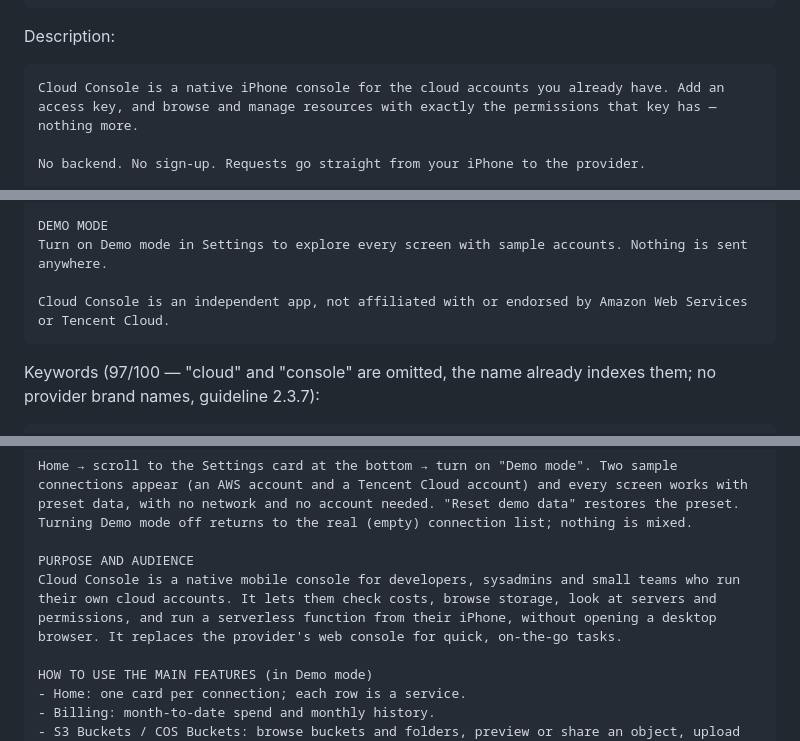
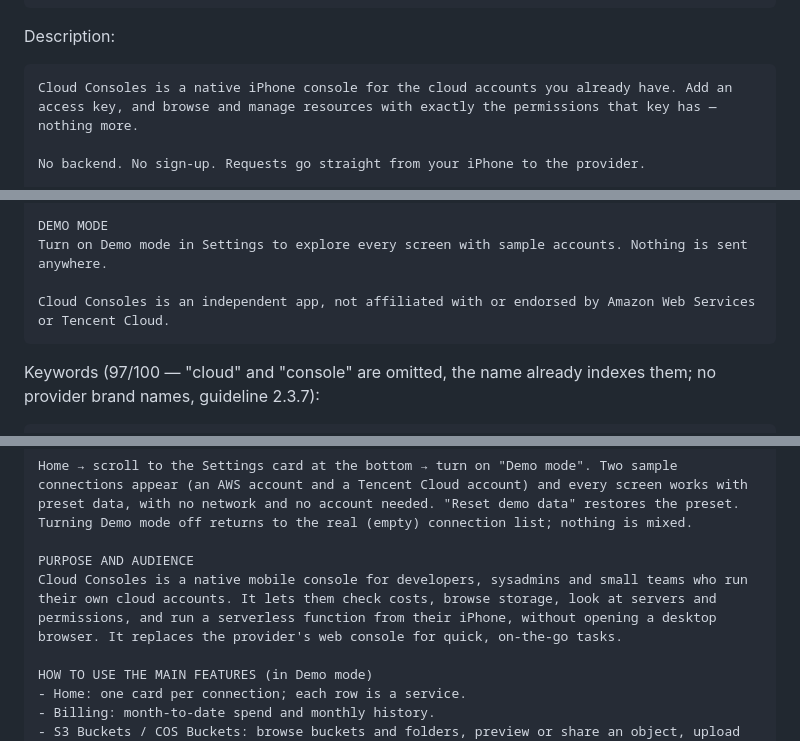
Before and after one commit to solomonxie/cloud-console, a Markdown page: docs/release/listing.md, 3 parts joined by grey strips. GitHub-like rendering.

````diff
--- a/docs/release/listing.md
+++ b/docs/release/listing.md
@@ -231,7 +231,7 @@ Browse buckets, check servers, run functions and watch the bill — with your ow
 Description:
 
 ```
-Cloud Console is a native iPhone console for the cloud accounts you already have. Add an access key, and browse and manage resources with exactly the permissions that key has — nothing more.
+Cloud Consoles is a native iPhone console for the cloud accounts you already have. Add an access key, and browse and manage resources with exactly the permissions that key has — nothing more.
 
 No backend. No sign-up. Requests go straight from your iPhone to the provider.
 
@@ -259,7 +259,7 @@ PRIVATE BY DESIGN
 DEMO MODE
 Turn on Demo mode in Settings to explore every screen with sample accounts. Nothing is sent anywhere.
 
-Cloud Console is an independent app, not affiliated with or endorsed by Amazon Web Services or Tencent Cloud.
+Cloud Consoles is an independent app, not affiliated with or endorsed by Amazon Web Services or Tencent Cloud.
 ```
 
 Keywords (97/100 — "cloud" and "console" are omitted, the name already indexes them; no provider brand names, guideline 2.3.7):
@@ -276,7 +276,7 @@ No login of our own. The app needs the user's own cloud access key for real use,
 Home → scroll to the Settings card at the bottom → turn on "Demo mode". Two sample connections appear (an AWS account and a Tencent Cloud account) and every screen works with preset data, with no network and no account needed. "Reset demo data" restores the preset. Turning Demo mode off returns to the real (empty) connection list; nothing is mixed.
 
 PURPOSE AND AUDIENCE
-Cloud Console is a native mobile console for developers, sysadmins and small teams who run their own cloud accounts. It lets them check costs, browse storage, look at servers and permissions, and run a serverless function from their iPhone, without opening a desktop browser. It replaces the provider's web console for quick, on-the-go tasks.
+Cloud Consoles is a native mobile console for developers, sysadmins and small teams who run their own cloud accounts. It lets them check costs, browse storage, look at servers and permissions, and run a serverless function from their iPhone, without opening a desktop browser. It replaces the provider's web console for quick, on-the-go tasks.
 
 HOW TO USE THE MAIN FEATURES (in Demo mode)
 - Home: one card per connection; each row is a service.
````
Also changed, not shown: other parts of docs/release/listing.md (+6 -6 lines), docs/release/testflight.md (added, +47 -0 lines).
